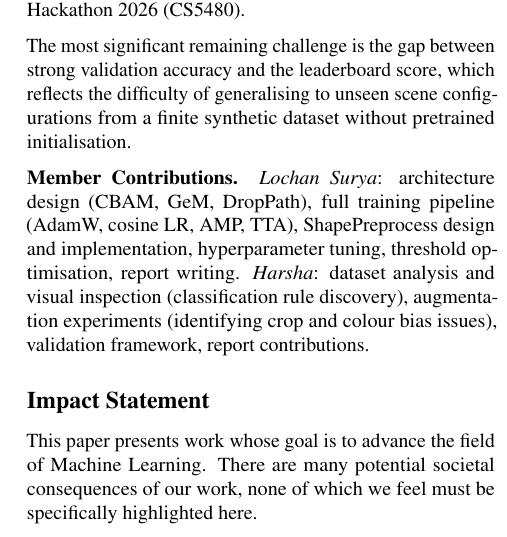
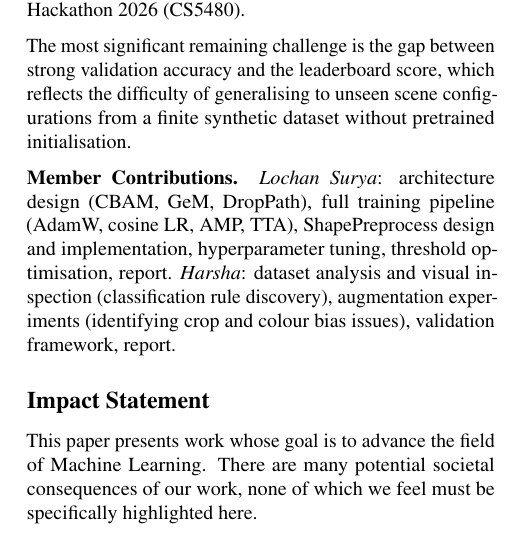
Before and after one commit to lochansurya/CS5480-DL-Kaggle-Competition-2026, a LaTeX paper (report/ICML2025_Template/paper.tex): part of one column of page 6 of 6, cut so that both start at the same text. Compiled offline with pdfLaTeX.

Commit message:
correct contributions

```diff
--- a/report/ICML2025_Template/paper.tex
+++ b/report/ICML2025_Template/paper.tex
@@ -630,10 +630,10 @@ finite synthetic dataset without pretrained initialisation.
 \emph{Lochan Surya}: architecture design (CBAM, GeM, DropPath), full
 training pipeline (AdamW, cosine LR, AMP, TTA), ShapePreprocess design
 and implementation, hyperparameter tuning, threshold optimisation,
-report writing.
+report.
 \emph{Harsha}: dataset analysis and visual inspection (classification
 rule discovery), augmentation experiments (identifying crop and colour
-bias issues), validation framework, report contributions.
+bias issues), validation framework, report.
 
 %----------------------------------------------------------------------
 \section*{Impact Statement}
```
Also changed, not shown: report/ICML2025_Template/paper.pdf.
